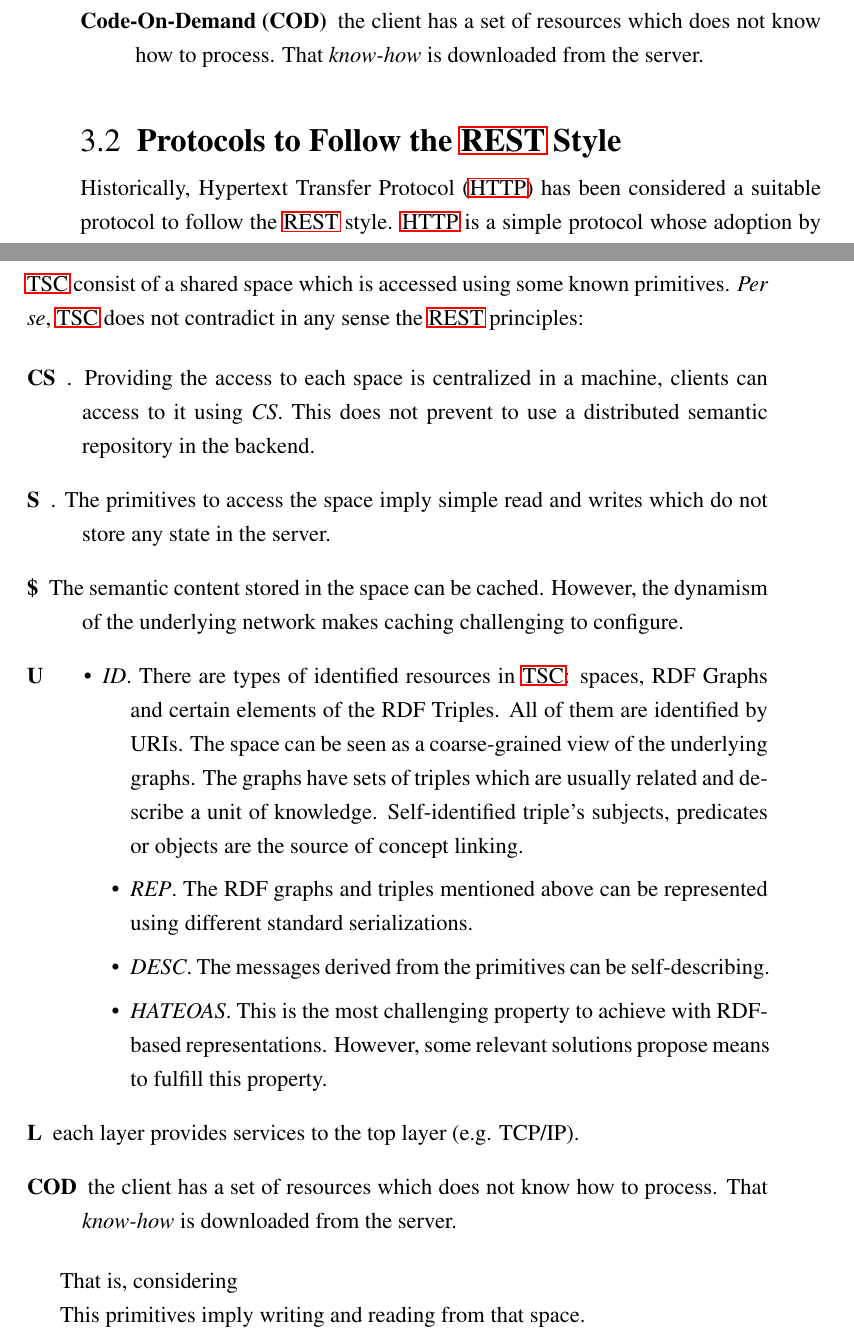
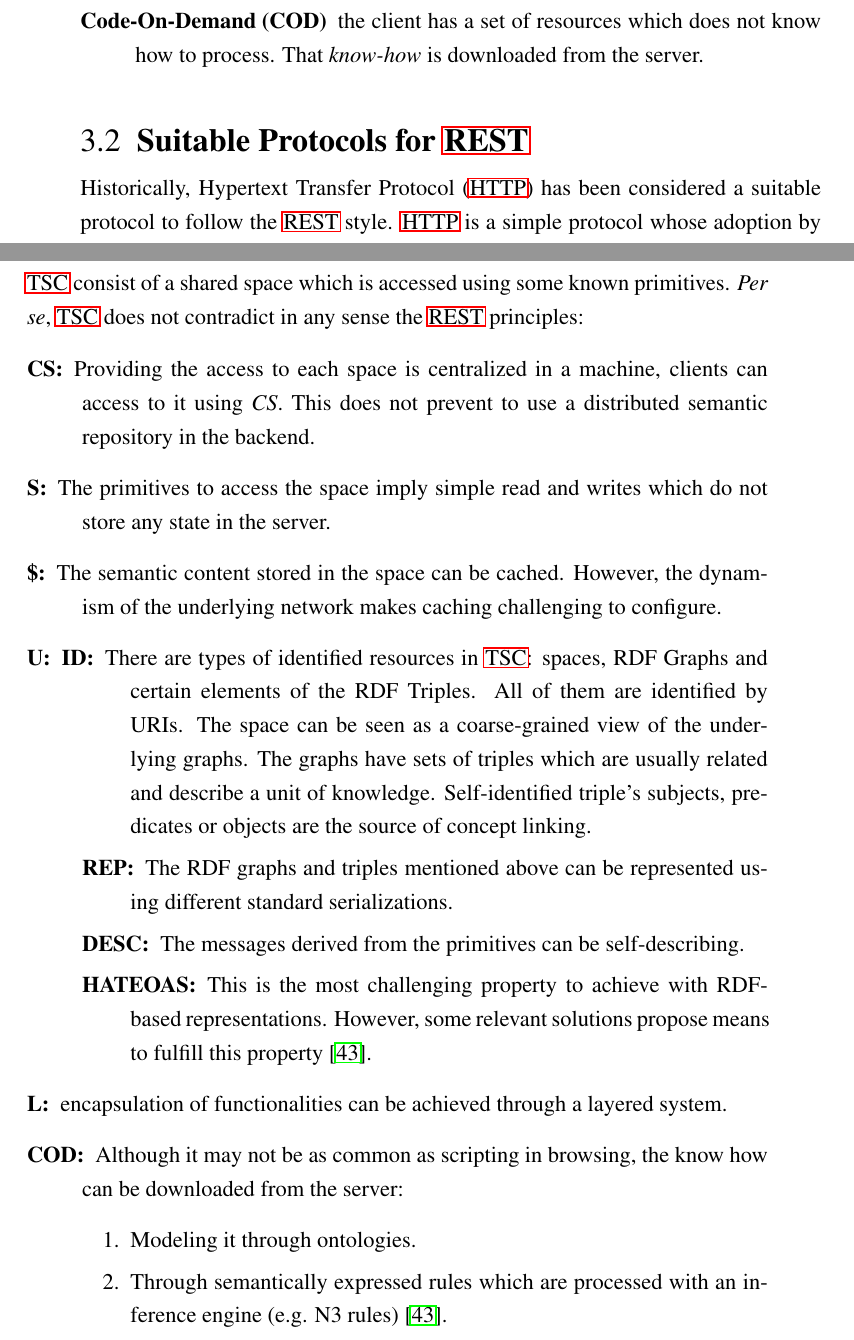
Before and after one commit to gomezgoiri/dissertation, a LaTeX thesis (dissertation.tex, which reads 3_tsc/1_rest.tex): two parts of pages 65 and 66 of 130, joined at a grey line, cut so that both start at the same text. Compiled offline with pdfLaTeX; a LaTeX package or settings file that is missing is left out.

Commit message:
Adding explanation on why TSC is REST

```diff
--- a/3_tsc/1_rest.tex
+++ b/3_tsc/1_rest.tex
@@ -47,7 +47,7 @@ To achieve these properties, \ac{rest} establishes the following constraints fro
 
 
 
-\section{Protocols to Follow the \ac{rest} Style}
+\section{Suitable Protocols for \ac{rest}}
 \label{sec:protocols}
 
 % hablar un poco de HTTP y CoAP y decir por qué no hablamos más a menudo de CoAP
@@ -90,34 +90,33 @@ However, we have chosen to work with \ac{http} for the following reasons:
 \emph{Per se}, \ac{tsc} does not contradict in any sense the \ac{rest} principles:
 
 \begin{description}
- \item[CS]. Providing the access to each space is centralized in a machine, clients can access to it using \emph{CS}.
+ \item[CS:] Providing the access to each space is centralized in a machine, clients can access to it using \emph{CS}.
            This does not prevent to use a distributed semantic repository in the backend.
- \item[S]. The primitives to access the space imply simple read and writes which do not store any state in the server.
- \item[\$] The semantic content stored in the space can be cached.
+ \item[S:] The primitives to access the space imply simple read and writes which do not store any state in the server.
+ \item[\$:] The semantic content stored in the space can be cached.
            However, the dynamism of the underlying network makes caching challenging to configure. % quería poner "tune up" pero "configure" me ha sonado más fino
- \item[U]
-    \begin{itemize}
-	\item \emph{ID}. There are types of identified resources in \ac{tsc}: spaces, RDF Graphs and certain elements of the RDF Triples.
+ \item[U:]
+    \begin{description}
+	\item[ID:] There are types of identified resources in \ac{tsc}: spaces, RDF Graphs and certain elements of the RDF Triples.
 	                 All of them are identified by URIs.
 	                 The space can be seen as a coarse-grained view of the underlying graphs. % TODO coarse grained es lo contrario de fine-grained?
 	                 The graphs have sets of triples which are usually related and describe a unit of knowledge. % A RDF triple by itself cannot transmit too much information
 	                 Self-identified triple's subjects, predicates or objects are the source of concept linking.
-	\item \emph{REP}. The RDF graphs and triples mentioned above can be represented using different standard serializations.
-	\item \emph{DESC}. The messages derived from the primitives can be self-describing.
-	\item \emph{HATEOAS}. This is the most challenging property to achieve with RDF-based representations.
-	                      However, some relevant solutions propose means to fulfill this property.
-    \end{itemize}
- \item[L] each layer provides services to the top layer (e.g. TCP/IP). % TODO usar acrónimo!
- \item[COD] the client has a set of resources which does not know how to process.
-       That \emph{know-how} is downloaded from the server.
+	\item[REP:] The RDF graphs and triples mentioned above can be represented using different standard serializations.
+	\item[DESC:] The messages derived from the primitives can be self-describing.
+	\item[HATEOAS:] This is the most challenging property to achieve with RDF-based representations.
+	                      However, some relevant solutions propose means to fulfill this property \cite{verborgh_functional_2012}. % TODO citar más de este y de otros que han hablado LOD, SPARQL y RESTful
+    \end{description}
+ \item[L:] encapsulation of functionalities can be achieved through a layered system.
+ \item[COD:] Although it may not be as common as scripting in browsing,
+            the know how can be downloaded from the server:
+            \begin{enumerate}
+	      \item Modeling it through ontologies.
+	      \item Through semantically expressed rules which are processed with an inference engine (e.g. N3 rules) \citep{verborgh_functional_2012}.
+            \end{enumerate}
 \end{description}
 
 
-
-That is, considering
-
-% acceso a fuentes de datos como si estuviesen en una BBDD, eso no debería impedir
-This primitives imply writing and reading from that space.
 % presentar interfaz HTTP
 
 
```
Also changed, not shown: 9_backmatter/references.bib (+17 -0 lines), 3_tsc/1_rest.tex (12 more changed lines).
